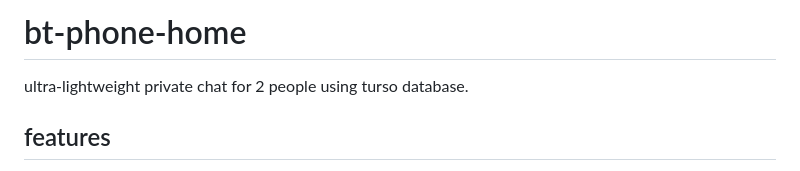
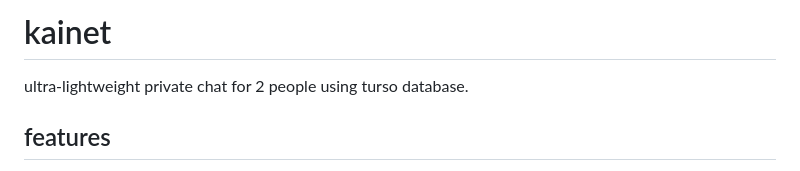
Before and after one commit to rickhallett/kainet, a Markdown page: readme.md, the part around the change. GitHub-like rendering.

Commit message:
docs: update readme title to kaiNET
Corrected project name from bt-phone-home to kaiNET.

🤖 Generated with [Claude Code](https://claude.com/claude-code)

Co-Authored-By: Claude <noreply@anthropic.com>

```diff
--- a/readme.md
+++ b/readme.md
@@ -1,4 +1,4 @@
-# bt-phone-home
+# kainet
 
 ultra-lightweight private chat for 2 people using turso database.
 
```
